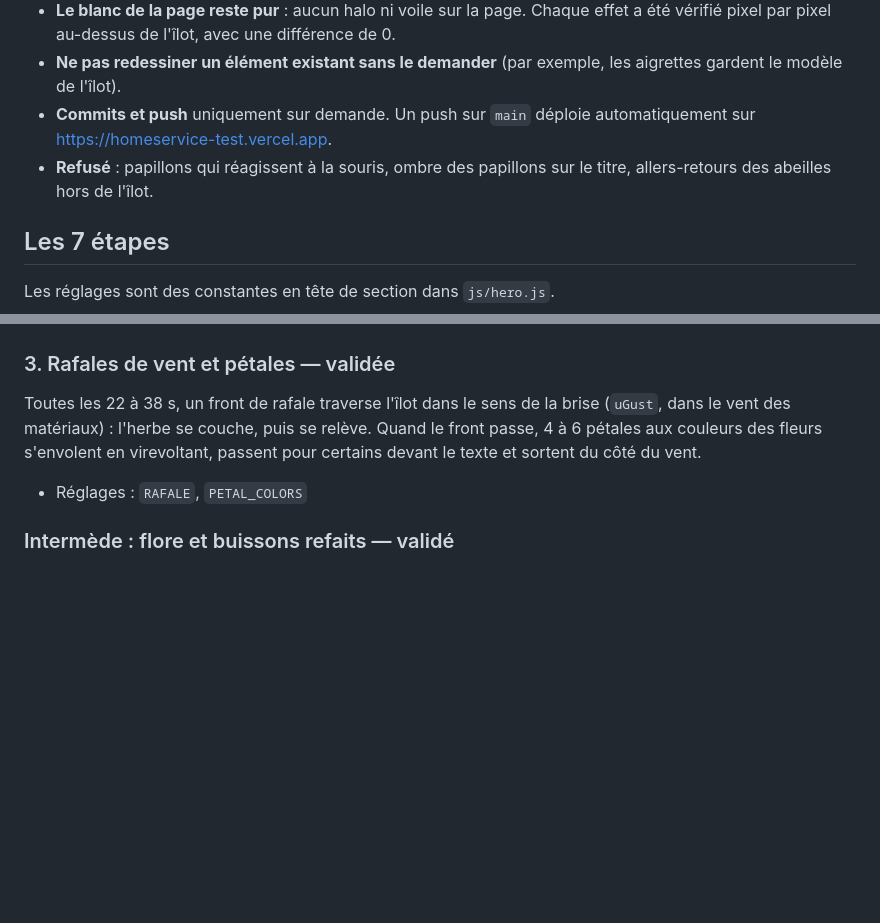
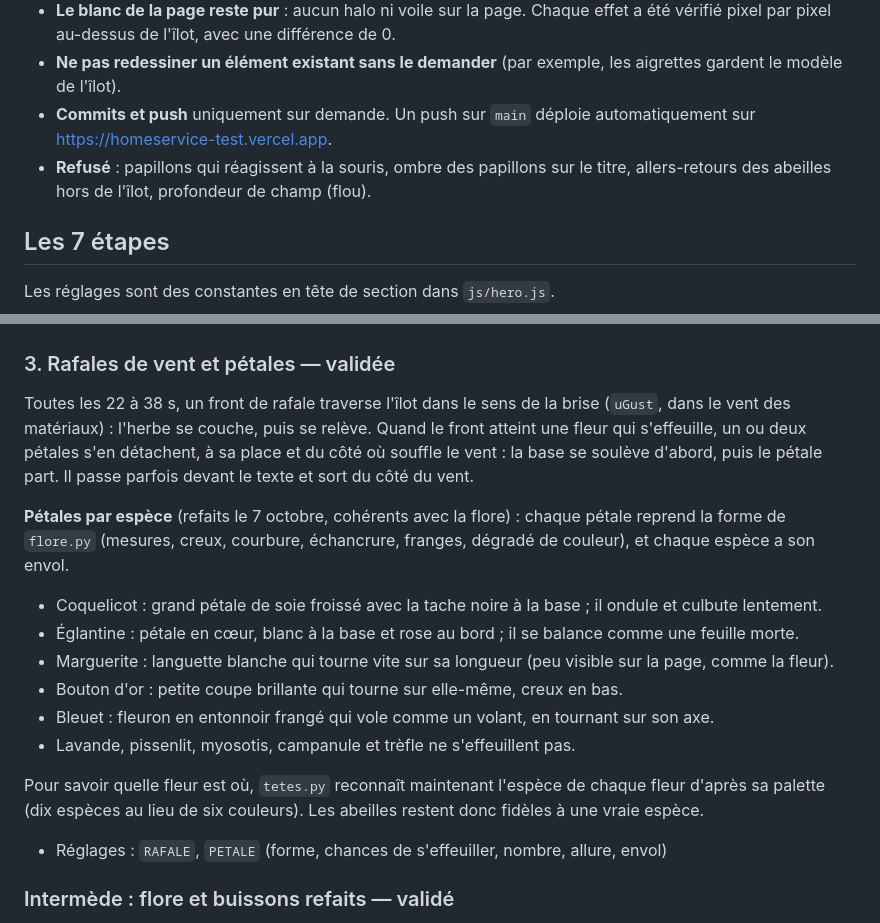
Before and after one commit to amndrd/homeservice-v2, a Markdown page: docs/cahier-des-charges-hero.md, 2 parts joined by grey strips. Drawn GitHub-style; blank space fills up the shorter version.

```diff
--- a/docs/cahier-des-charges-hero.md
+++ b/docs/cahier-des-charges-hero.md
@@ -11,7 +11,7 @@
 - **Le blanc de la page reste pur** : aucun halo ni voile sur la page. Chaque effet a été vérifié pixel par pixel au-dessus de l'îlot, avec une différence de 0.
 - **Ne pas redessiner un élément existant sans le demander** (par exemple, les aigrettes gardent le modèle de l'îlot).
 - **Commits et push** uniquement sur demande. Un push sur `main` déploie automatiquement sur https://homeservice-test.vercel.app.
-- **Refusé** : papillons qui réagissent à la souris, ombre des papillons sur le titre, allers-retours des abeilles hors de l'îlot.
+- **Refusé** : papillons qui réagissent à la souris, ombre des papillons sur le titre, allers-retours des abeilles hors de l'îlot, profondeur de champ (flou).
 
 ## Les 7 étapes
 
@@ -29,9 +29,19 @@ Les papillons projettent leur ombre sous le soleil de la scène. Elle est décou
 
 ### 3. Rafales de vent et pétales — validée
 
-Toutes les 22 à 38 s, un front de rafale traverse l'îlot dans le sens de la brise (`uGust`, dans le vent des matériaux) : l'herbe se couche, puis se relève. Quand le front passe, 4 à 6 pétales aux couleurs des fleurs s'envolent en virevoltant, passent pour certains devant le texte et sortent du côté du vent.
+Toutes les 22 à 38 s, un front de rafale traverse l'îlot dans le sens de la brise (`uGust`, dans le vent des matériaux) : l'herbe se couche, puis se relève. Quand le front atteint une fleur qui s'effeuille, un ou deux pétales s'en détachent, à sa place et du côté où souffle le vent : la base se soulève d'abord, puis le pétale part. Il passe parfois devant le texte et sort du côté du vent.
 
-- Réglages : `RAFALE`, `PETAL_COLORS`
+**Pétales par espèce** (refaits le 7 octobre, cohérents avec la flore) : chaque pétale reprend la forme de `flore.py` (mesures, creux, courbure, échancrure, franges, dégradé de couleur), et chaque espèce a son envol.
+- Coquelicot : grand pétale de soie froissé avec la tache noire à la base ; il ondule et culbute lentement.
+- Églantine : pétale en cœur, blanc à la base et rose au bord ; il se balance comme une feuille morte.
+- Marguerite : languette blanche qui tourne vite sur sa longueur (peu visible sur la page, comme la fleur).
+- Bouton d'or : petite coupe brillante qui tourne sur elle-même, creux en bas.
+- Bleuet : fleuron en entonnoir frangé qui vole comme un volant, en tournant sur son axe.
+- Lavande, pissenlit, myosotis, campanule et trèfle ne s'effeuillent pas.
+
+Pour savoir quelle fleur est où, `tetes.py` reconnaît maintenant l'espèce de chaque fleur d'après sa palette (dix espèces au lieu de six couleurs). Les abeilles restent donc fidèles à une vraie espèce.
+
+- Réglages : `RAFALE`, `PETALE` (forme, chances de s'effeuiller, nombre, allure, envol)
 
 ### Intermède : flore et buissons refaits — validé
 
```
Also changed, not shown: other parts of docs/cahier-des-charges-hero.md (+8 -26 lines), README.md (+25 -3 lines).
